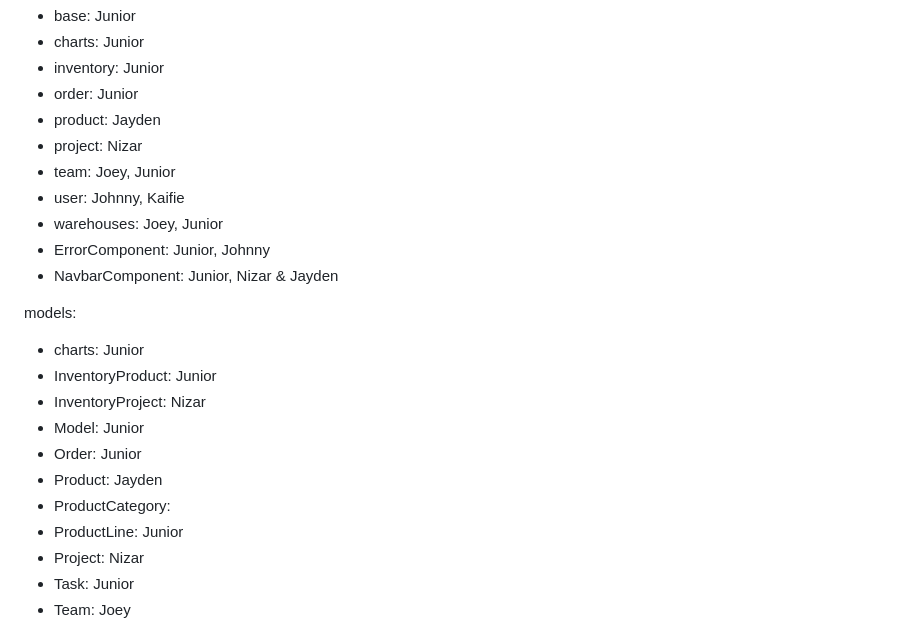
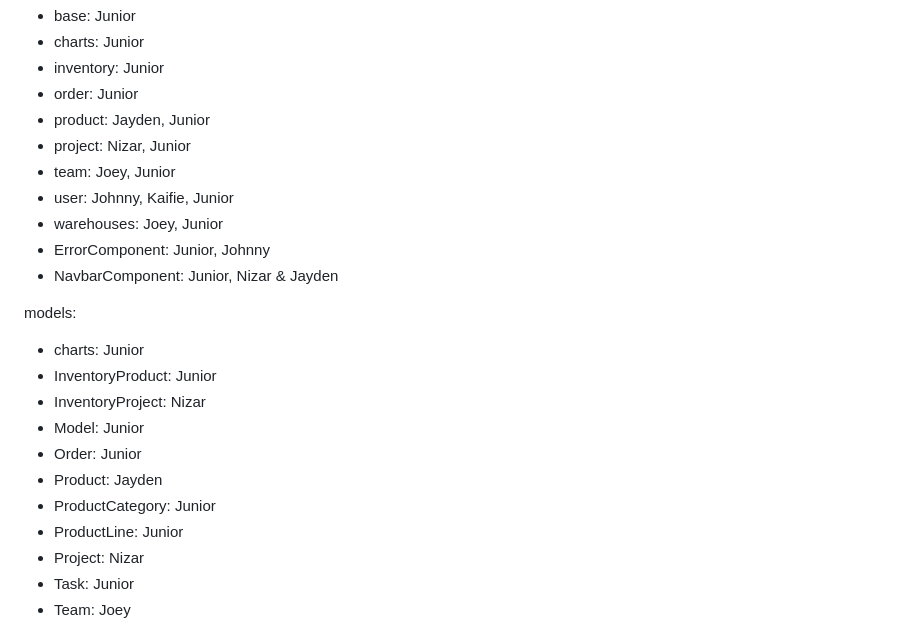
Before and after one commit to JoeyPoel/EWA, a Markdown page: README.md, the part around the change printed below. GitHub-like rendering.

```diff
--- a/README.md
+++ b/README.md
@@ -117,10 +117,10 @@ components:
 - charts: Junior
 - inventory: Junior
 - order: Junior
-- product: Jayden
-- project: Nizar
+- product: Jayden, Junior
+- project: Nizar, Junior
 - team: Joey, Junior
-- user: Johnny, Kaifie
+- user: Johnny, Kaifie, Junior
 - warehouses: Joey, Junior
 - ErrorComponent: Junior, Johnny
 - NavbarComponent: Junior, Nizar & Jayden
@@ -132,7 +132,7 @@ models:
 - Model: Junior
 - Order: Junior
 - Product: Jayden
-- ProductCategory:
+- ProductCategory: Junior
 - ProductLine: Junior
 - Project: Nizar
 - Task: Junior
```
Also changed, not shown: other parts of README.md (+23 -23 lines).
